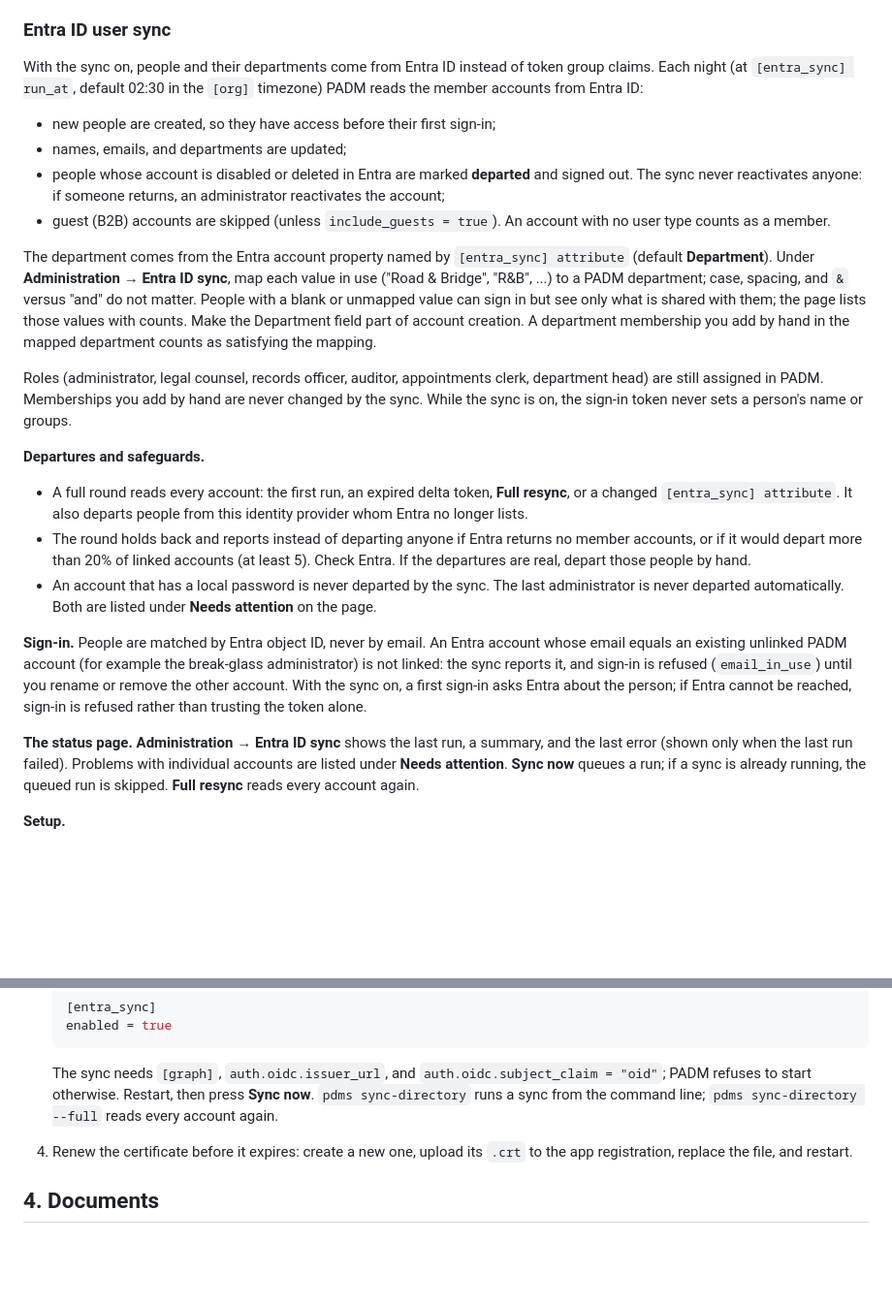
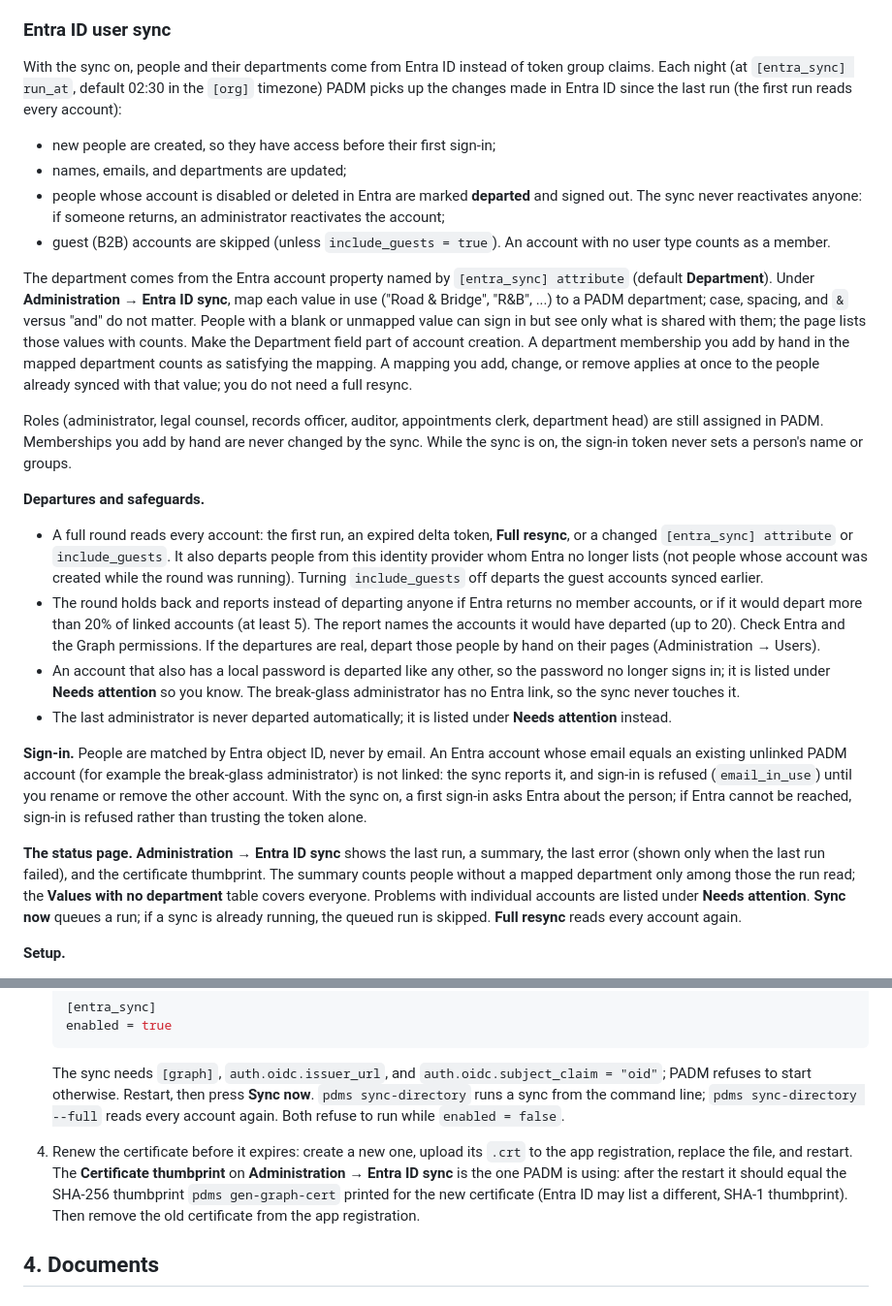
Before and after one commit to wacountyit/pdms, a Markdown page: docs/ADMIN_GUIDE.md, 2 parts joined by grey strips. Shown at 97% size. Drawn GitHub-style; blank space fills up the shorter version.

Commit message:
docs: Entra sync mapping changes, departures and certificate renewal
Admin guide, D-096 and the plan index describe mapping changes applying
at once, departing linked accounts that have a local password, the
sweep's limits and advice, include_guests starting a full round, runs
refused while the sync is off, and checking the certificate thumbprint
when renewing.

Co-Authored-By: Claude Opus 5.5 <noreply@anthropic.com>

```diff
--- a/docs/ADMIN_GUIDE.md
+++ b/docs/ADMIN_GUIDE.md
@@ -286,7 +286,8 @@ the group's page. Review them before you turn the sync on.
 
 With the sync on, people and their departments come from Entra ID instead
 of token group claims. Each night (at `[entra_sync] run_at`, default 02:30 in
-the `[org]` timezone) PADM reads the member accounts from Entra ID:
+the `[org]` timezone) PADM picks up the changes made in Entra ID since the
+last run (the first run reads every account):
 
 - new people are created, so they have access before their first sign-in;
 - names, emails, and departments are updated;
@@ -303,7 +304,9 @@ department; case, spacing, and `&` versus "and" do not matter. People with a
 blank or unmapped value can sign in but see only what is shared with them;
 the page lists those values with counts. Make the Department field part of
 account creation. A department membership you add by hand in the mapped
-department counts as satisfying the mapping.
+department counts as satisfying the mapping. A mapping you add, change, or
+remove applies at once to the people already synced with that value; you do
+not need a full resync.
 
 Roles (administrator, legal counsel, records officer, auditor, appointments
 clerk, department head) are still assigned in PADM. Memberships you add by
@@ -313,15 +316,21 @@ never sets a person's name or groups.
 **Departures and safeguards.**
 
 - A full round reads every account: the first run, an expired delta token,
-  **Full resync**, or a changed `[entra_sync] attribute`. It also departs
-  people from this identity provider whom Entra no longer lists.
+  **Full resync**, or a changed `[entra_sync] attribute` or `include_guests`.
+  It also departs people from this identity provider whom Entra no longer
+  lists (not people whose account was created while the round was running).
+  Turning `include_guests` off departs the guest accounts synced earlier.
 - The round holds back and reports instead of departing anyone if Entra
   returns no member accounts, or if it would depart more than 20% of linked
-  accounts (at least 5). Check Entra. If the departures are real, depart those
-  people by hand.
-- An account that has a local password is never departed by the sync. The
-  last administrator is never departed automatically. Both are listed under
-  **Needs attention** on the page.
+  accounts (at least 5). The report names the accounts it would have departed
+  (up to 20). Check Entra and the Graph permissions. If the departures are
+  real, depart those people by hand on their pages (Administration → Users).
+- An account that also has a local password is departed like any other, so
+  the password no longer signs in; it is listed under **Needs attention** so
+  you know. The break-glass administrator has no Entra link, so the sync never
+  touches it.
+- The last administrator is never departed automatically; it is listed under
+  **Needs attention** instead.
 
 **Sign-in.** People are matched by Entra object ID, never by email. An Entra
 account whose email equals an existing unlinked PADM account (for example the
@@ -331,10 +340,12 @@ the sync on, a first sign-in asks Entra about the person; if Entra cannot be
 reached, sign-in is refused rather than trusting the token alone.
 
 **The status page.** **Administration → Entra ID sync** shows the last run, a
-summary, and the last error (shown only when the last run failed). Problems
-with individual accounts are listed under **Needs attention**. **Sync now**
-queues a run; if a sync is already running, the queued run is skipped. **Full
-resync** reads every account again.
+summary, the last error (shown only when the last run failed), and the
+certificate thumbprint. The summary counts people without a mapped department
+only among those the run read; the **Values with no department** table covers
+everyone. Problems with individual accounts are listed under **Needs
+attention**. **Sync now** queues a run; if a sync is already running, the
+queued run is skipped. **Full resync** reads every account again.
 
 **Setup.**
 
@@ -377,9 +388,15 @@ resync** reads every account again.
    The sync needs `[graph]`, `auth.oidc.issuer_url`, and
    `auth.oidc.subject_claim = "oid"`; PADM refuses to start otherwise. Restart,
    then press **Sync now**. `pdms sync-directory` runs a sync from the command
-   line; `pdms sync-directory --full` reads every account again.
+   line; `pdms sync-directory --full` reads every account again. Both refuse
+   to run while `enabled = false`.
 4. Renew the certificate before it expires: create a new one, upload its
-   `.crt` to the app registration, replace the file, and restart.
+   `.crt` to the app registration, replace the file, and restart. The
+   **Certificate thumbprint** on **Administration → Entra ID sync** is the one
+   PADM is using: after the restart it should equal the SHA-256 thumbprint
+   `pdms gen-graph-cert` printed for the new certificate (Entra ID may list a
+   different, SHA-1 thumbprint). Then remove the old certificate from the app
+   registration.
 
 ## 4. Documents
 
```
Also changed, not shown: docs/DECISIONS.md (+7 -4 lines), 1 other file.
